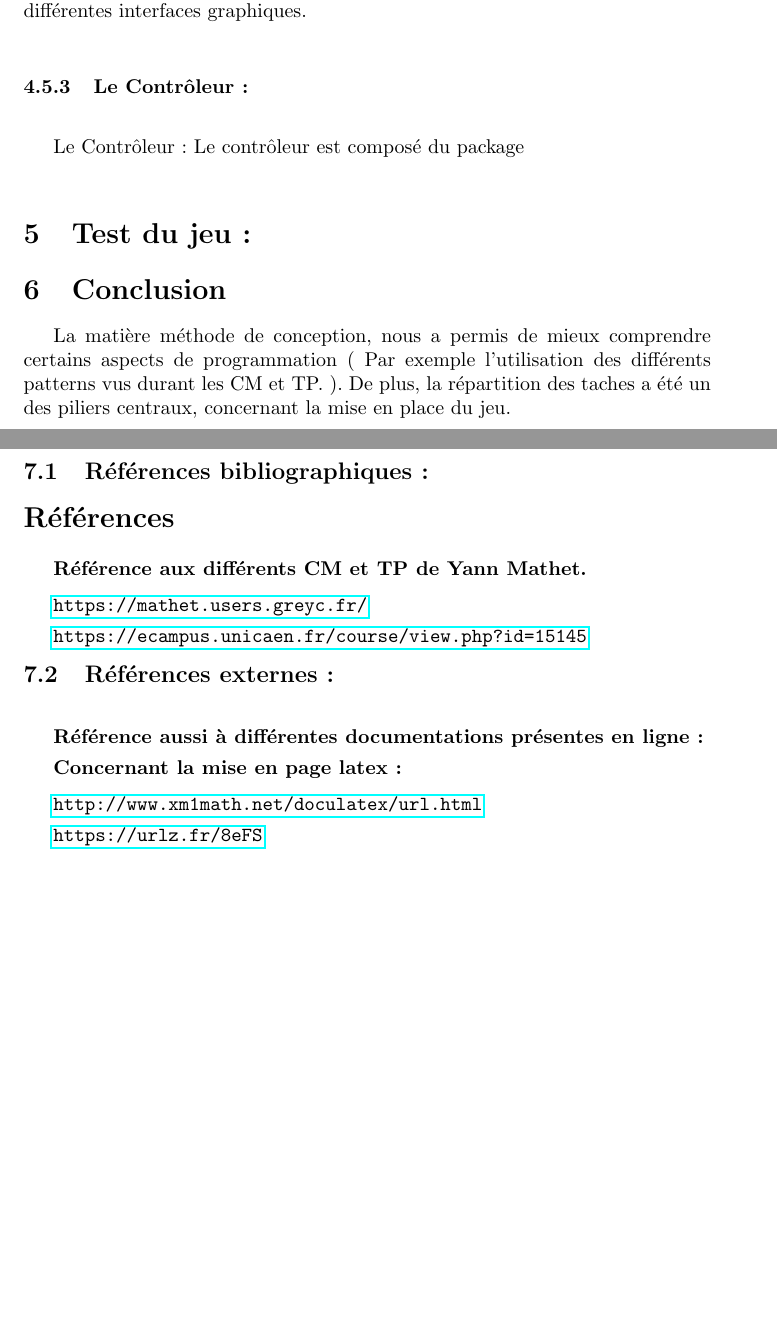
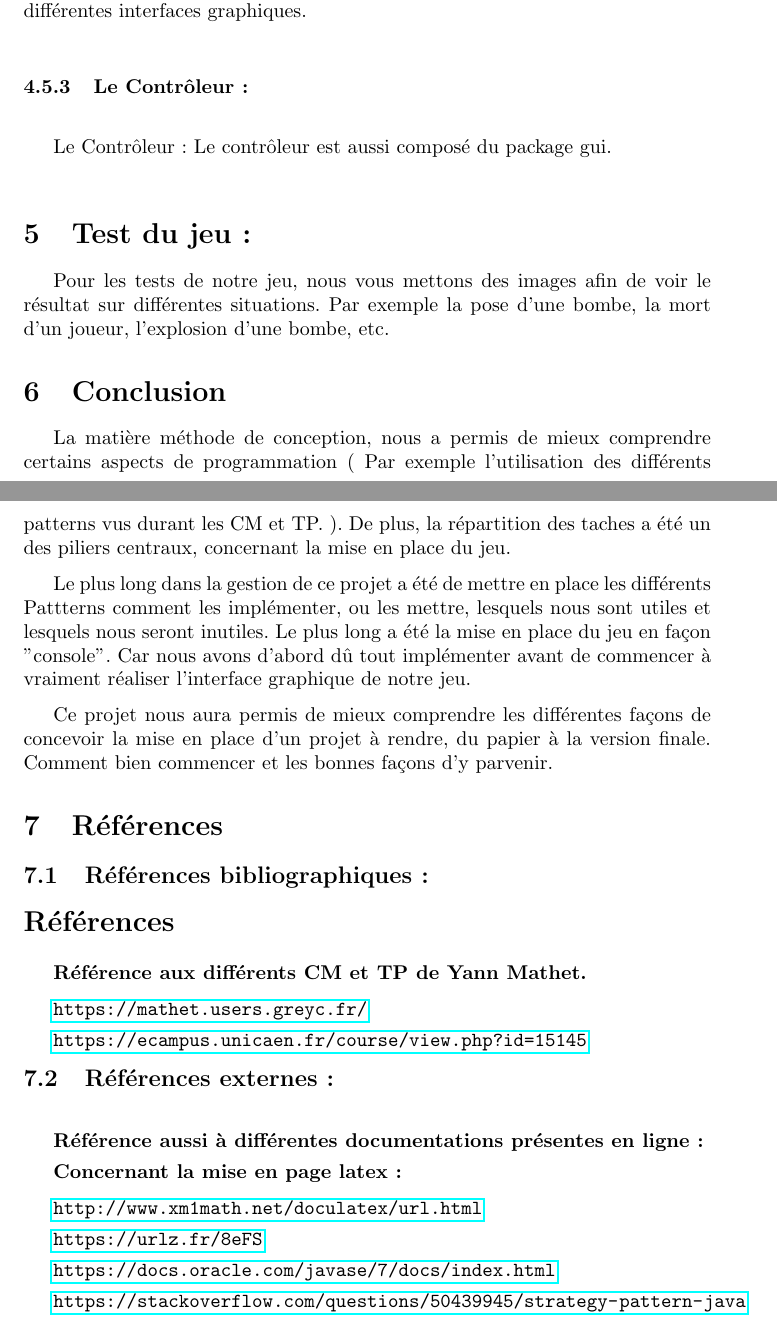
Before and after one commit to ValentinLe/Mystic_Robot, a LaTeX document (Compte rendu méthode de conception/main.tex): two parts of pages 5 and 6 of 6, joined at a grey line, cut so that both start at the same text, the shorter picture padded with empty space. Compiled offline with pdfLaTeX.

Commit message:
Ajout de latex si vous ne voyez pas les images c'est normal

```diff
--- a/Compte rendu méthode de conception/main.tex
+++ b/Compte rendu méthode de conception/main.tex
@@ -180,12 +181,15 @@ La Vue : La vue, elle nous sert à afficher graphiquement notre jeu. Nous utilis
 
 \vspace{1\baselineskip}
 
-Le Contrôleur : Le contrôleur est composé du package
+Le Contrôleur : Le contrôleur est aussi composé du package gui.
 
 \vspace{1\baselineskip}
 
 \section{Test du jeu :}
 
+Pour les tests de notre jeu, nous vous mettons des images afin de voir le résultat sur différentes situations. Par exemple la pose d'une bombe, la mort d'un joueur, l'explosion d'une bombe, etc.
+
+
 \section{Conclusion}
 
 La matière méthode de conception, nous a permis de mieux comprendre certains aspects de programmation ( Par exemple l'utilisation des différents patterns vus durant les CM et TP. ). De plus, la répartition des taches a été un des piliers centraux, concernant la mise en place du jeu.
@@ -194,4 +198,9 @@ La matière méthode de conception, nous a permis de mieux comprendre certains a
 
+Le plus long dans la gestion de ce projet a été de mettre en place les différents Pattterns comment les implémenter, ou les mettre, lesquels nous sont utiles et lesquels nous seront inutiles. Le plus long a été la mise en place du jeu en façon "console". Car nous avons d'abord dû tout implémenter avant de commencer à vraiment réaliser l'interface graphique de notre jeu.
+
+\vspace{0.5\baselineskip}
+
+Ce projet nous aura permis de mieux comprendre les différentes façons de concevoir la mise en place d'un projet à rendre, du papier à la version finale. Comment bien commencer et les bonnes façons d'y parvenir.
 
 
 \section{Références}
@@ -235,4 +244,12 @@ La matière méthode de conception, nous a permis de mieux comprendre certains a
 
 \vspace{0.3\baselineskip}
 
+\url{https://docs.oracle.com/javase/7/docs/index.html}
+
+\vspace{0.3\baselineskip}
+
+\url{https://stackoverflow.com/questions/50439945/strategy-pattern-java}
+
+\vspace{0.3\baselineskip}
+
 \end{document}
```
Also changed, not shown: Compte rendu méthode de conception/main.tex (7 more changed lines).
